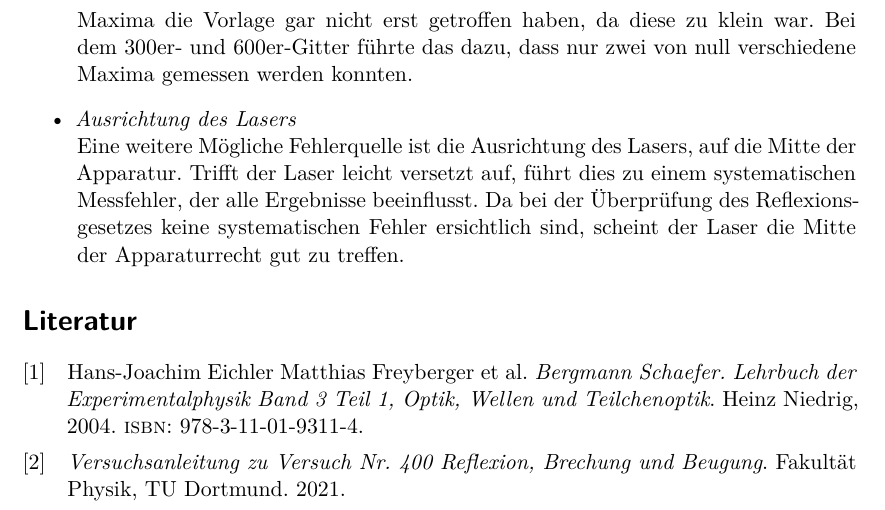
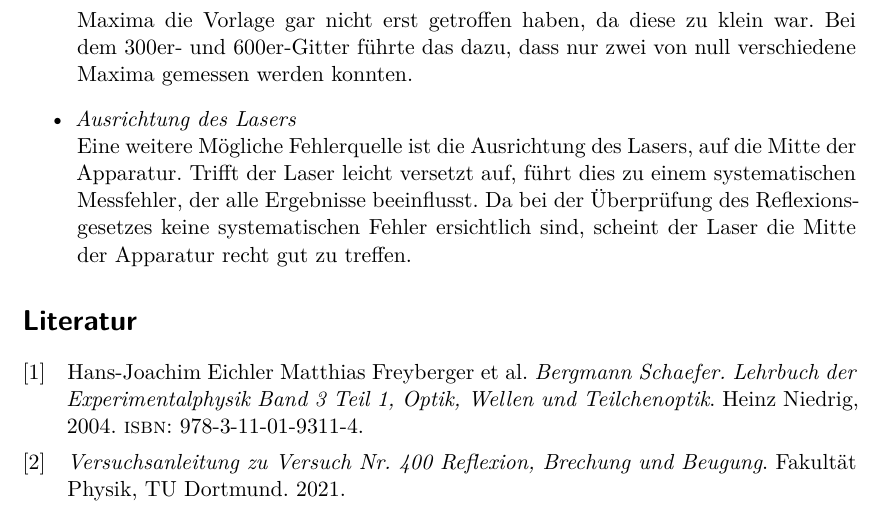
Before and after one commit to chris-topher6/Anfaenger-Praktikum, a LaTeX document (V400/main.tex, which reads V400/content/diskussion.tex): part of page 15 of 15, cut so that both start at the same text. Compiled offline with XeLaTeX.

Commit message:
Rechtschreibfeheler

```diff
--- a/V400/content/diskussion.tex
+++ b/V400/content/diskussion.tex
@@ -27,5 +27,5 @@ Es gibt mehrere Faktoren, die die Messung beeinflusst haben können.
         Eine weitere Mögliche Fehlerquelle ist die Ausrichtung des Lasers, auf die Mitte der Apparatur. Trifft
         der Laser leicht versetzt auf, führt dies zu einem systematischen Messfehler, der alle Ergebnisse
         beeinflusst. Da bei der Überprüfung des Reflexionsgesetzes keine systematischen Fehler ersichtlich sind,
-        scheint der Laser die Mitte der Apparaturrecht gut zu treffen.
+        scheint der Laser die Mitte der Apparatur recht gut zu treffen.
 \end{itemize}
```
